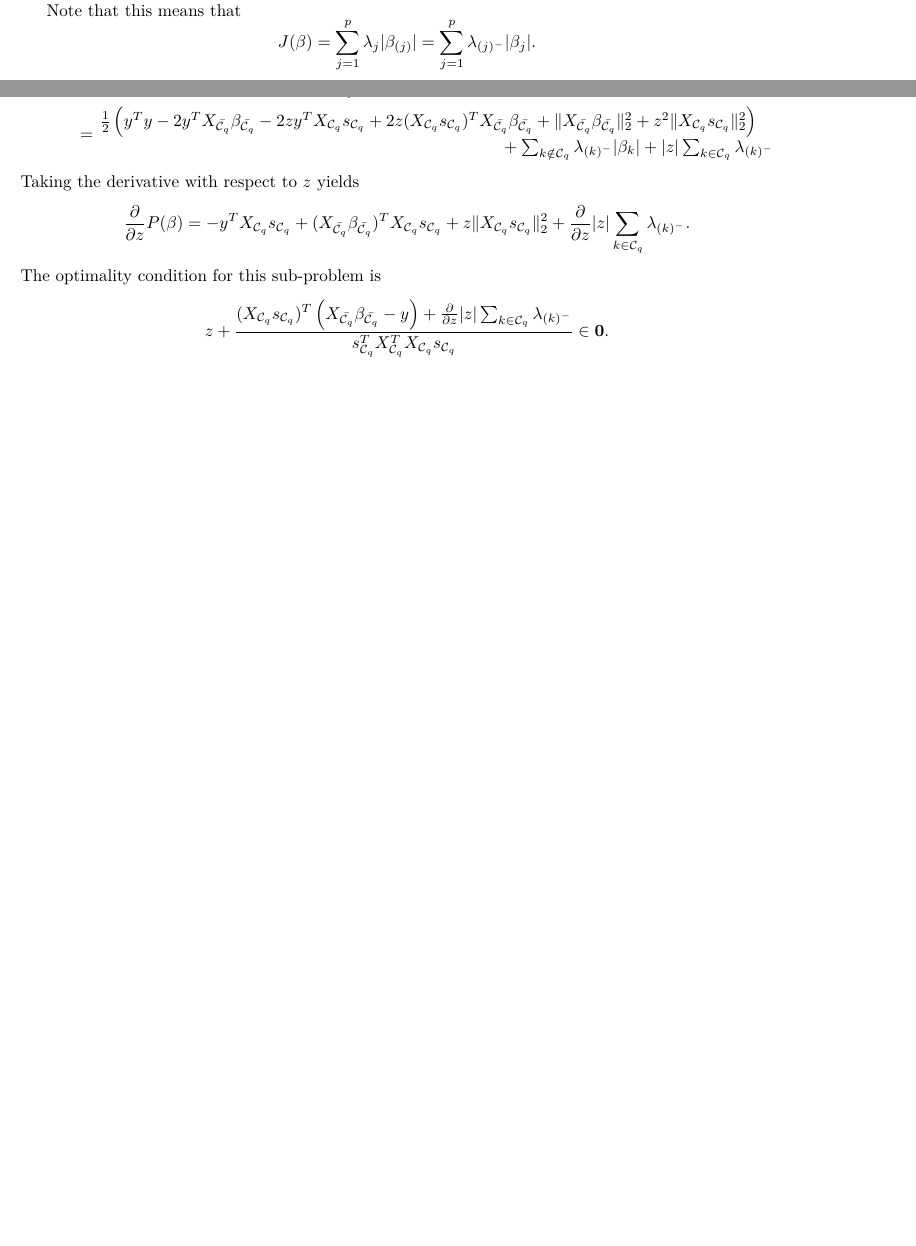
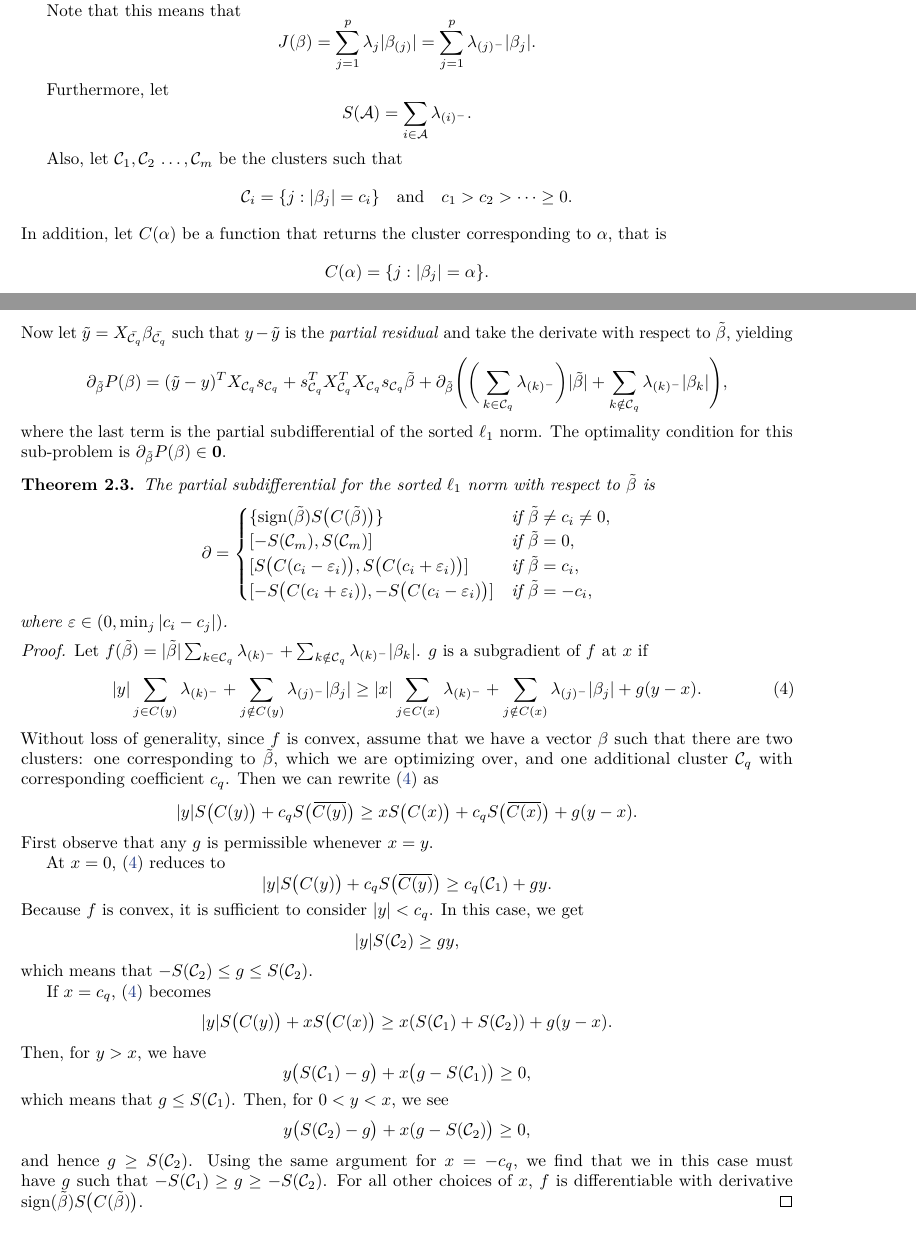
Before and after one commit to jolars/slopecd, a LaTeX paper (slopecd.tex, which reads tex/notation.tex, tex/theory.tex): two parts of pages 1 and 2 of 3 before the commit and two parts of pages 1 and 3 of 4 after it, joined at a grey line, cut so that both start at the same text, the shorter picture padded with empty space. Compiled offline with pdfLaTeX.

Commit message:
Add subgradient of cluster update

```diff
--- a/tex/notation.tex
+++ b/tex/notation.tex
@@ -18,3 +18,20 @@ Note that this means that
   J(\beta) = \sum_{j=1}^p \lambda_j |\beta_{(j)}|
            = \sum_{j=1}^p \lambda_{(j)^-}|\beta_j|.
 \]
+
+Furthermore, let
+\[
+  S(\mathcal{A}) = \sum_{i \in \mathcal{A}} \lambda_{(i)^-}.
+\]
+
+Also, let \(\mathcal{C}_1, \mathcal{C}_2\, \dots, \mathcal{C}_m\) be the
+clusters such that
+\[
+  \mathcal{C}_i = \{j : |\beta_j| = c_i\} \quad \text{and} \quad
+  c_1 > c_2 > \cdots \geq 0.
+\]
+In addition, let \(C(\alpha)\) be a function that returns the
+cluster corresponding to \(\alpha\), that is
+\[
+  C(\alpha) = \{j : |\beta_j| = \alpha\}.
+\]
--- a/tex/theory.tex
+++ b/tex/theory.tex
@@ -88,15 +89,84 @@ We have
-             & = \frac{1}{2} \lVert y - X_{\bar{\mathcal{C}_q}} \beta_{\bar{\mathcal{C}_q}} - z X_{\mathcal{C}_q} s_{\mathcal{C}_q} \rVert_2^2 + \sum_{k \notin {\mathcal{C}_q}} \lambda_{(k)^-}|\beta_k| + |z|\sum_{k \in {\mathcal{C}_q}} \lambda_{(k)^-}                                                                                                                            \\
-             & = \splitfrac{\frac{1}{2} \left(y^Ty - 2y^T X_{\bar{\mathcal{C}_q}} \beta_{\bar{\mathcal{C}_q}} - 2 z y^T X_{\mathcal{C}_q} s_{\mathcal{C}_q} + 2 z (X_{\mathcal{C}_q} s_{\mathcal{C}_q})^T X_{\bar{\mathcal{C}_q}} \beta_{\bar{\mathcal{C}_q}} + \lVert X_{\bar{\mathcal{C}_q}} \beta_{\bar{\mathcal{C}_q}} \rVert_2^2 + z^2 \lVert X_{\mathcal{C}_q} s_{\mathcal{C}_q}\rVert_2^2 \right)}{+ \sum_{k \notin {\mathcal{C}_q}} \lambda_{(k)^-}|\beta_k| + |z|\sum_{k \in {\mathcal{C}_q}} \lambda_{(k)^-}} \\
+    P(\beta) & =  \frac{1}{2} \lVert y - X\beta\rVert_2^2 + J(\beta)                                                                                                                                                                                                                                   \\
+             & = \frac{1}{2} \lVert y - X_{\bar{\mathcal{C}_q}} \beta_{\bar{\mathcal{C}_q}} - \big(X_{\mathcal{C}_q} s_{\mathcal{C}_q}\big)\tilde\beta  \rVert_2^2 + \sum_{k \notin {\mathcal{C}_q}} \lambda_{(k)^-}|\beta_k| + \bigg(\sum_{k \in {\mathcal{C}_q}} \lambda_{(k)^-}\bigg)|\tilde\beta|.
   \end{aligned}
 \]
-Taking the derivative with respect to \(z\) yields
+Now let \(\tilde y = X_{\bar{\mathcal{C}_q}} \beta_{\bar{\mathcal{C}_q}}\)
+such that \(y - \tilde y\) is the \emph{partial residual} and take the
+derivate with respect to \(\tilde\beta\), yielding
 \[
-  \frac{\partial}{\partial z}P(\beta) = -y^T X_{\mathcal{C}_q} s_{\mathcal{C}_q} + (X_{\bar{\mathcal{C}_q}} \beta_{\bar{\mathcal{C}_q}})^T{X_{\mathcal{C}_q} s_{\mathcal{C}_q}} + z \lVert X_{\mathcal{C}_q} s_{\mathcal{C}_q} \rVert_2^2 + \frac{\partial}{\partial z}|z|\sum_{k \in {\mathcal{C}_q}} \lambda_{(k)^-}.
+  \partial_{\tilde\beta}
+  P(\beta) = (\tilde y - y)^T X_{\mathcal{C}_q} s_{\mathcal{C}_q} + s_{\mathcal{C}_q}^T X_{{\mathcal{C}_q}}^T X_{\mathcal{C}_q} s_{\mathcal{C}_q} \tilde\beta + \partial_{\tilde\beta}\Bigg(\bigg(\sum_{k \in {\mathcal{C}_q}} \lambda_{(k)^-}\bigg)|\tilde\beta| + \sum_{k \notin \mathcal{C}_q}\lambda_{(k)^-}|\beta_k|\Bigg),
 \]
-The optimality condition for this sub-problem is
-\[
-  z + \frac{(X_{\mathcal{C}_q} s_{\mathcal{C}_q})^T\left( X_{\bar{\mathcal{C}_q}}\beta_{\bar{\mathcal{C}_q}} - y \right) + \frac{\partial}{\partial z}|z|\sum_{k \in {\mathcal{C}_q}} \lambda_{(k)^-}}{s_{\mathcal{C}_q}^T X_{{\mathcal{C}_q}}^T X_{\mathcal{C}_q} s_{\mathcal{C}_q}} \in \boldsymbol{0}.
-\]
+where the last term is the partial subdifferential of the sorted \(\ell_1\)
+norm. The optimality condition for this sub-problem is \( \partial_{\tilde
+\beta} P(\beta) \in \boldsymbol{0}. \)
+
+\begin{theorem}
+  \label{thm:cluster-subdifferential}
+  The partial subdifferential for the sorted \(\ell_1\) norm with respect
+  to \(\tilde\beta\) is
+  \[
+    \partial =
+    \begin{cases}
+      \{\sign(\tilde\beta) S\big(C(\tilde\beta)\big)\}                    & \text{if } \tilde\beta \neq c_i \neq 0, \\
+      [-S(\mathcal{C}_m), S(\mathcal{C}_m)]                               & \text{if } \tilde\beta = 0,             \\
+      [S\big( C(c_i - \varepsilon_i)\big), S\big(C(c_i + \varepsilon_i)\big)] & \text{if } \tilde\beta = c_i,            \\
+      [-S\big(C(c_i + \varepsilon_i)), -S\big(C(c_i - \varepsilon_i)\big)]    & \text{if } \tilde\beta= - c_i,
+    \end{cases}
+  \]
+  where \(\varepsilon \in (0, \min_{j}|c_i - c_j|)\).
+\end{theorem}
+\begin{proof}
+  Let \(f(\tilde\beta) = |\tilde\beta|\sum_{k \in \mathcal{C}_q}\lambda_{(k)^-} + \sum_{k \notin \mathcal{C}_q} \lambda_{(k)^-}|\beta_k|\).
+  \(g\) is a subgradient of \(f\) at \(x\) if
+  \begin{equation}
+    \label{eq:subgrad-ineq}
+    |y|\sum_{j \in C(y)}\lambda_{(k)^-} + \sum_{j \notin C(y)}\lambda_{(j)^-}|\beta_j|
+    \geq |x|\sum_{j \in C(x)} \lambda_{(k)^-} + \sum_{j \notin C(x)}\lambda_{(j)^-}|\beta_j| + g(y - x).
+  \end{equation}
+  Without loss of generality, since \(f\) is convex, assume that we have
+  a vector \(\beta\) such that there are two clusters: one corresponding
+  to \(\tilde\beta\), which we are optimizing over, and
+  one additional cluster \(\mathcal{C}_q\) with corresponding
+  coefficient \(c_q\). Then we can rewrite \eqref{eq:subgrad-ineq} as
+  \[
+    |y|S\big(C(y)\big) + c_q S\big(\widebar{C(y)}\big) \geq
+    x S\big(C(x)\big) + c_q S\big(\widebar{C(x)}\big) + g(y - x).
+  \]
+  First observe that any \(g\) is permissible whenever \(x = y\).
+
+  At \(x = 0\), \eqref{eq:subgrad-ineq} reduces to
+  \[
+    |y|S\big(C(y)\big) + c_q S\big(\widebar{C(y)}\big)
+    \geq c_q(\mathcal{C}_1) + gy.
+  \]
+  Because \(f\) is convex, it is sufficient to consider \(|y| < c_q\).
+  In this case, we get
+  \[
+    |y|S(\mathcal{C}_2) \geq gy,
+  \]
+  which means that \(-S(\mathcal{C}_2) \leq g \leq S(\mathcal{C}_2)\).
+
+  If \(x = c_q\), \eqref{eq:subgrad-ineq} becomes
+  \[
+    |y|S\big(C(y)\big) + x S\big(C(x)\big) \geq x(S(\mathcal{C}_1) + S(\mathcal{C}_2)) + g(y - x).
+  \]
+  Then, for \(y > x\), we have
+  \[
+    y\big(S(\mathcal{C}_1) - g\big) + x\big(g - S(\mathcal{C}_1)\big) \geq 0,
+  \]
+  which means that \(g \leq S(\mathcal{C}_1)\).
+  Then, for \(0 < y < x\), we see
+  \[
+    y\big(S(\mathcal{C}_2) - g\big) + x(g - S(\mathcal{C}_2)\big) \geq 0,
+  \]
+  and hence \(g \geq S(\mathcal{C}_2)\).
+  Using the same argument for \(x = -c_q\), we find that we in this case
+  must have \(g\) such that
+  \(-S(\mathcal{C}_1) \geq g \geq - S(\mathcal{C}_2)\).
+  For all other choices of \(x\), \(f\) is differentiable with
+  derivative \(\sign(\tilde\beta)S\big(C(\tilde\beta)\big)\).
+\end{proof}
 
 \begin{figure}[htbp]
   \centering
```
Also changed, not shown: tex/theory.tex (12 more changed lines).
